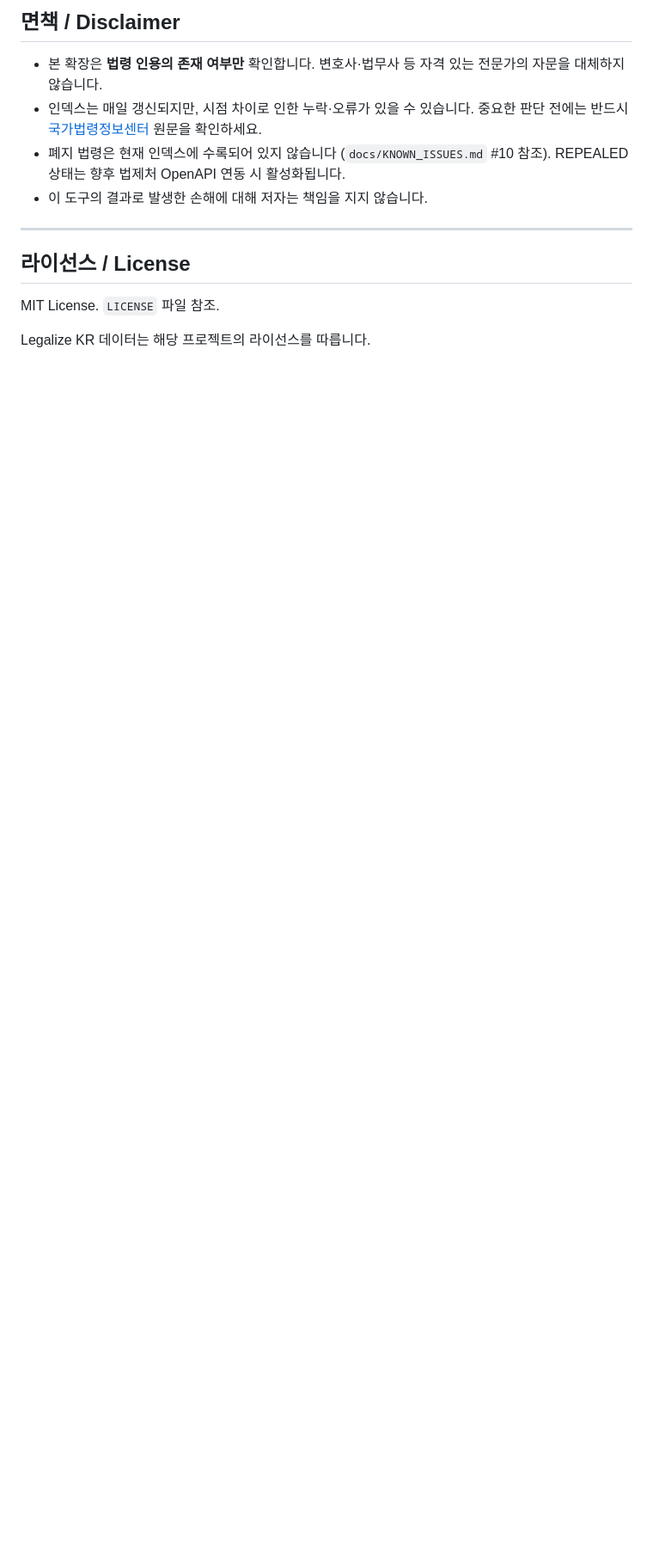
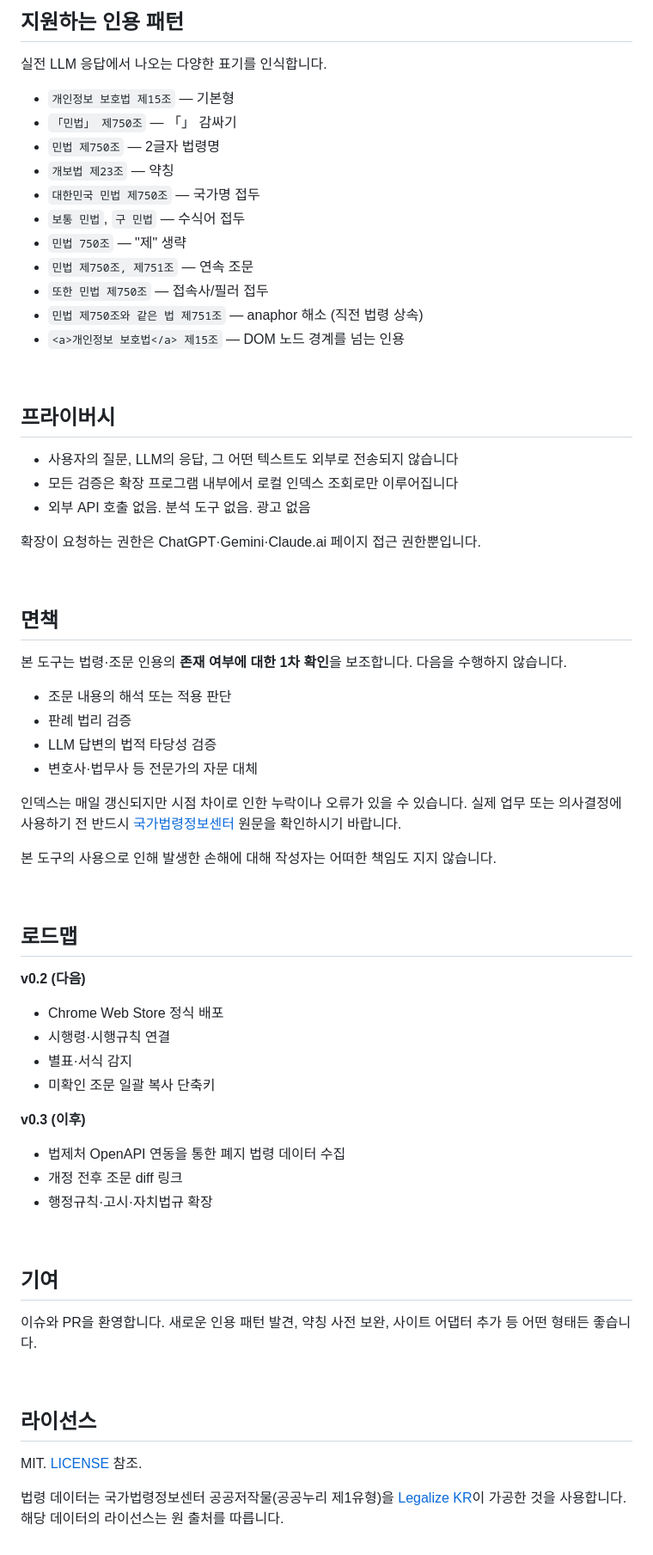
Before and after one commit to sungwon-chae/lexguard-kr, a Markdown page: README.md, the part around one of its changes. Shown at 86% size. Rendered like a GitHub page; blank space fills up the shorter version.

```diff
--- a/README.md
+++ b/README.md
@@ -60,15 +97,70 @@ npm test    # parser / verifier / DOM smoke 56/56
 
-## 면책 / Disclaimer
+## 지원하는 인용 패턴
 
-- 본 확장은 **법령 인용의 존재 여부만** 확인합니다. 변호사·법무사 등 자격 있는 전문가의 자문을 대체하지 않습니다.
-- 인덱스는 매일 갱신되지만, 시점 차이로 인한 누락·오류가 있을 수 있습니다. 중요한 판단 전에는 반드시 [국가법령정보센터](https://www.law.go.kr) 원문을 확인하세요.
-- 폐지 법령은 현재 인덱스에 수록되어 있지 않습니다 (`docs/KNOWN_ISSUES.md` #10 참조). REPEALED 상태는 향후 법제처 OpenAPI 연동 시 활성화됩니다.
-- 이 도구의 결과로 발생한 손해에 대해 저자는 책임을 지지 않습니다.
+실전 LLM 응답에서 나오는 다양한 표기를 인식합니다.
 
----
+- `개인정보 보호법 제15조` — 기본형
+- `「민법」 제750조` — 「」 감싸기
+- `민법 제750조` — 2글자 법령명
+- `개보법 제23조` — 약칭
+- `대한민국 민법 제750조` — 국가명 접두
+- `보통 민법`, `구 민법` — 수식어 접두
+- `민법 750조` — "제" 생략
+- `민법 제750조, 제751조` — 연속 조문
+- `또한 민법 제750조` — 접속사/필러 접두
+- `민법 제750조와 같은 법 제751조` — anaphor 해소 (직전 법령 상속)
+- `<a>개인정보 보호법</a> 제15조` — DOM 노드 경계를 넘는 인용
 
-## 라이선스 / License
+<br>
 
-MIT License. `LICENSE` 파일 참조.
+## 프라이버시
 
-Legalize KR 데이터는 해당 프로젝트의 라이선스를 따릅니다.
+- 사용자의 질문, LLM의 응답, 그 어떤 텍스트도 외부로 전송되지 않습니다
+- 모든 검증은 확장 프로그램 내부에서 로컬 인덱스 조회로만 이루어집니다
+- 외부 API 호출 없음. 분석 도구 없음. 광고 없음
+
+확장이 요청하는 권한은 ChatGPT·Gemini·Claude.ai 페이지 접근 권한뿐입니다.
+
+<br>
+
+## 면책
+
+본 도구는 법령·조문 인용의 **존재 여부에 대한 1차 확인**을 보조합니다. 다음을 수행하지 않습니다.
+
+- 조문 내용의 해석 또는 적용 판단
+- 판례 법리 검증
+- LLM 답변의 법적 타당성 검증
+- 변호사·법무사 등 전문가의 자문 대체
+
+인덱스는 매일 갱신되지만 시점 차이로 인한 누락이나 오류가 있을 수 있습니다. 실제 업무 또는 의사결정에 사용하기 전 반드시 [국가법령정보센터](https://www.law.go.kr) 원문을 확인하시기 바랍니다.
+
+본 도구의 사용으로 인해 발생한 손해에 대해 작성자는 어떠한 책임도 지지 않습니다.
+
+<br>
+
+## 로드맵
+
+**v0.2 (다음)**
+- Chrome Web Store 정식 배포
+- 시행령·시행규칙 연결
+- 별표·서식 감지
+- 미확인 조문 일괄 복사 단축키
+
+**v0.3 (이후)**
+- 법제처 OpenAPI 연동을 통한 폐지 법령 데이터 수집
+- 개정 전후 조문 diff 링크
+- 행정규칙·고시·자치법규 확장
+
+<br>
+
+## 기여
+
+이슈와 PR을 환영합니다. 새로운 인용 패턴 발견, 약칭 사전 보완, 사이트 어댑터 추가 등 어떤 형태든 좋습니다.
+
+<br>
+
+## 라이선스
+
+MIT. [LICENSE](LICENSE) 참조.
+
+법령 데이터는 국가법령정보센터 공공저작물(공공누리 제1유형)을 [Legalize KR](https://github.com/legalize-kr/legalize-kr)이 가공한 것을 사용합니다. 해당 데이터의 라이선스는 원 출처를 따릅니다.
```
Also changed, not shown: other parts of README.md (+72 -35 lines).
